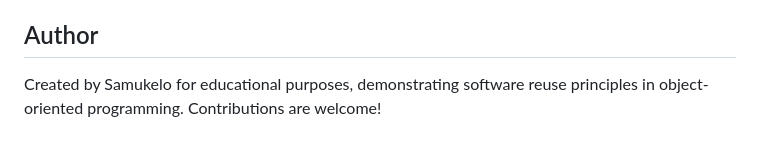
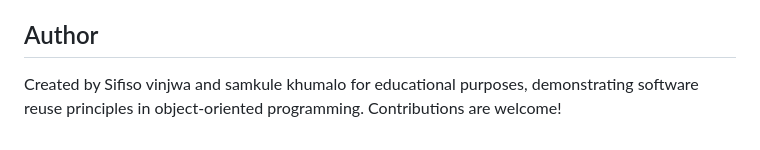
Before and after one commit to chisa-sifiso/SuperHero-FightEvil-Simulator, a Markdown page: README.md, the part around the change. Drawn GitHub-style.

```diff
--- a/README.md
+++ b/README.md
@@ -40,7 +40,7 @@
 
    <h2>Author</h2>
     <p>
-        Created by Samukelo for educational purposes, demonstrating software reuse principles in object-oriented programming. Contributions are welcome!
+        Created by Sifiso vinjwa and samkule khumalo for educational purposes, demonstrating software reuse principles in object-oriented programming. Contributions are welcome!
     </p>
 </body>
 </html>
```
